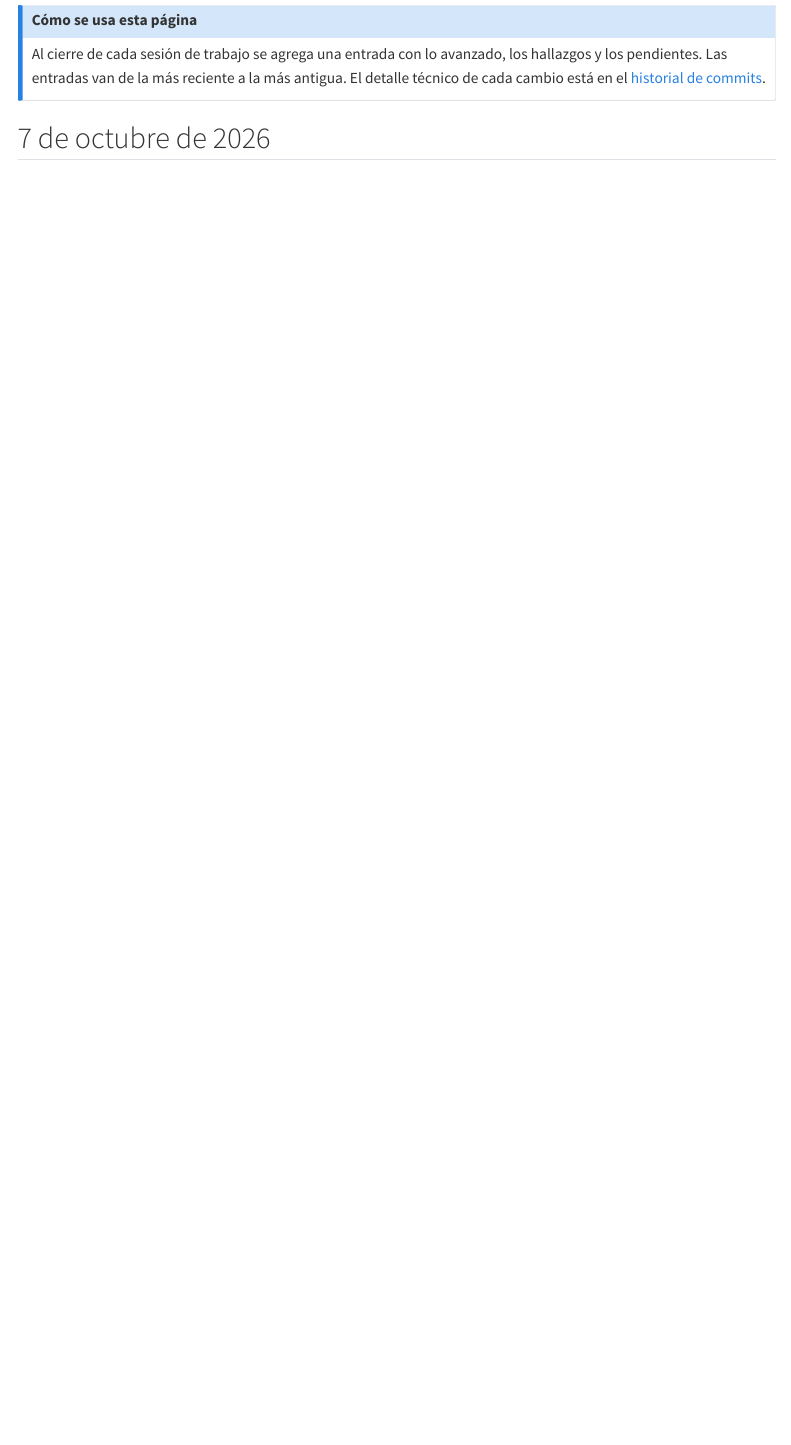
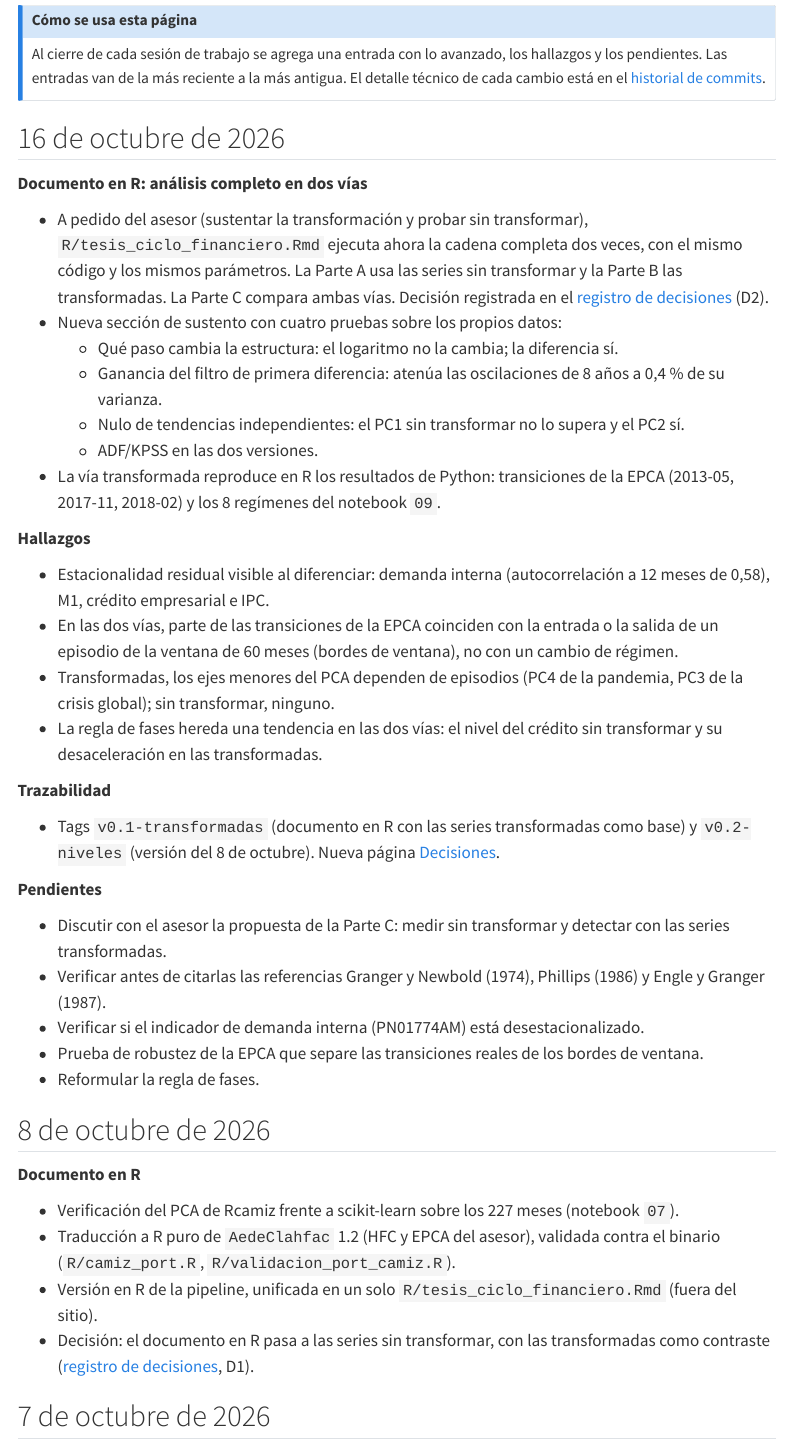
Before and after one commit to RobertoSam/Tesis-modelamiento-matematico, a Quarto document (linea_temporal.qmd): the page in a window 1100 px wide, from 120 px down. Rendered offline with R 4.5, knitr and Pandoc in place of Quarto, with nearby package versions; menus at the side of the page are left out.

Commit message:
Línea temporal: sesiones del 8 y 16 de octubre
Co-Authored-By: Claude Opus 5.5 <noreply@anthropic.com>
Claude-Session: https://claude.ai/code/session_01G8hQoCJj1auVKDnqi2et6y

```diff
--- a/linea_temporal.qmd
+++ b/linea_temporal.qmd
@@ -12,6 +12,61 @@ Al cierre de cada sesión de trabajo se agrega una entrada con lo avanzado, los
 los pendientes. Las entradas van de la más reciente a la más antigua. El detalle técnico de
 cada cambio está en el [historial de commits](https://github.com/RobertoSam/Tesis-modelamiento-matematico/commits/main).
 :::
+
+## 16 de octubre de 2026
+
+**Documento en R: análisis completo en dos vías**
+
+- A pedido del asesor (sustentar la transformación y probar sin transformar),
+  `R/tesis_ciclo_financiero.Rmd` ejecuta ahora la cadena completa dos veces, con el mismo código y
+  los mismos parámetros. La Parte A usa las series sin transformar y la Parte B las transformadas.
+  La Parte C compara ambas vías. Decisión registrada en el [registro de decisiones](decisiones.qmd) (D2).
+- Nueva sección de sustento con cuatro pruebas sobre los propios datos:
+  - Qué paso cambia la estructura: el logaritmo no la cambia; la diferencia sí.
+  - Ganancia del filtro de primera diferencia: atenúa las oscilaciones de 8 años a 0,4 % de su
+    varianza.
+  - Nulo de tendencias independientes: el PC1 sin transformar no lo supera y el PC2 sí.
+  - ADF/KPSS en las dos versiones.
+- La vía transformada reproduce en R los resultados de Python: transiciones de la EPCA
+  (2013-05, 2017-11, 2018-02) y los 8 regímenes del notebook `09`.
+
+**Hallazgos**
+
+- Estacionalidad residual visible al diferenciar: demanda interna (autocorrelación a 12 meses de
+  0,58), M1, crédito empresarial e IPC.
+- En las dos vías, parte de las transiciones de la EPCA coinciden con la entrada o la salida de
+  un episodio de la ventana de 60 meses (bordes de ventana), no con un cambio de régimen.
+- Transformadas, los ejes menores del PCA dependen de episodios (PC4 de la pandemia, PC3 de la
+  crisis global); sin transformar, ninguno.
+- La regla de fases hereda una tendencia en las dos vías: el nivel del crédito sin transformar y
+  su desaceleración en las transformadas.
+
+**Trazabilidad**
+
+- Tags `v0.1-transformadas` (documento en R con las series transformadas como base) y
+  `v0.2-niveles` (versión del 8 de octubre). Nueva página [Decisiones](decisiones.qmd).
+
+**Pendientes**
+
+- Discutir con el asesor la propuesta de la Parte C: medir sin transformar y detectar con las
+  series transformadas.
+- Verificar antes de citarlas las referencias Granger y Newbold (1974), Phillips (1986) y Engle y
+  Granger (1987).
+- Verificar si el indicador de demanda interna (PN01774AM) está desestacionalizado.
+- Prueba de robustez de la EPCA que separe las transiciones reales de los bordes de ventana.
+- Reformular la regla de fases.
+
+## 8 de octubre de 2026
+
+**Documento en R**
+
+- Verificación del PCA de Rcamiz frente a scikit-learn sobre los 227 meses (notebook `07`).
+- Traducción a R puro de `AedeClahfac` 1.2 (HFC y EPCA del asesor), validada contra el binario
+  (`R/camiz_port.R`, `R/validacion_port_camiz.R`).
+- Versión en R de la pipeline, unificada en un solo `R/tesis_ciclo_financiero.Rmd` (fuera del
+  sitio).
+- Decisión: el documento en R pasa a las series sin transformar, con las transformadas como
+  contraste ([registro de decisiones](decisiones.qmd), D1).
 
 ## 7 de octubre de 2026
 
```
